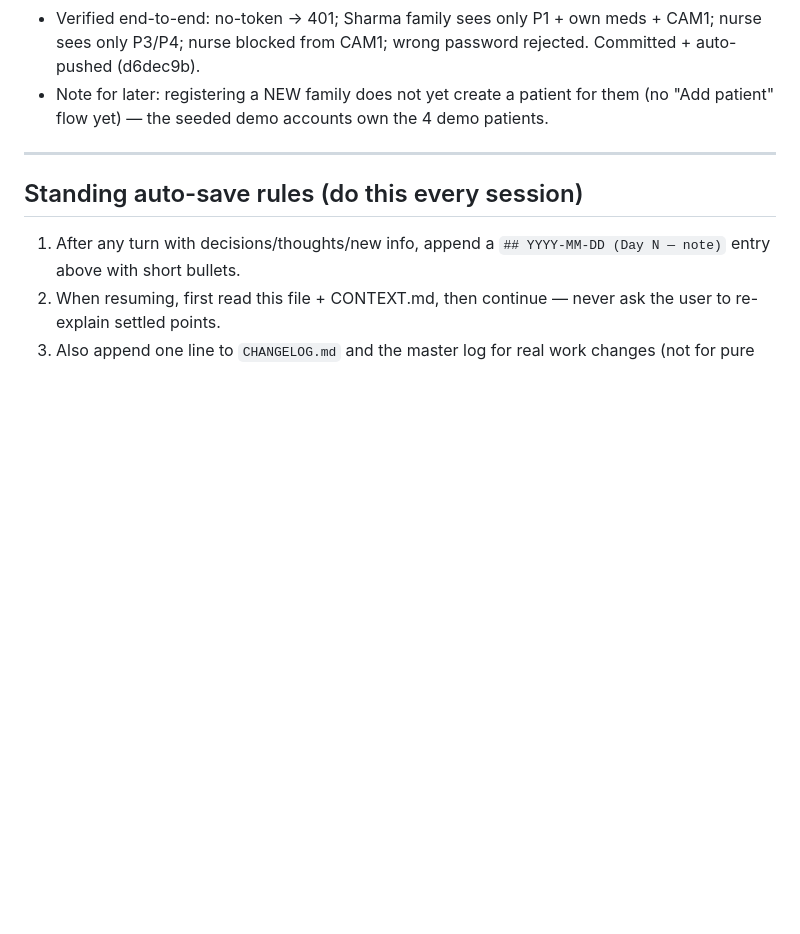
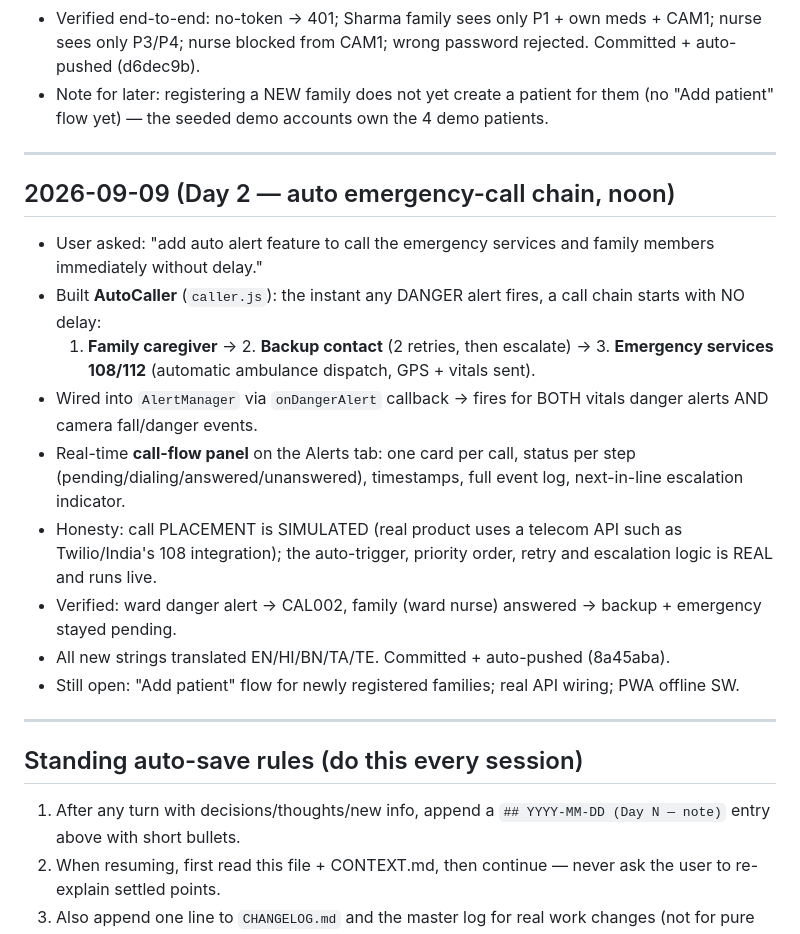
Before and after one commit to EternalFlames131/ReJivan, a Markdown page: CONVERSATION.md, the part around the change. GitHub-like rendering; blank space fills up the shorter version.

Commit message:
Memory save: auto emergency-call chain

```diff
--- a/CONVERSATION.md
+++ b/CONVERSATION.md
@@ -83,6 +83,19 @@
 - Note for later: registering a NEW family does not yet create a patient for them (no "Add patient" flow yet) — the seeded demo accounts own the 4 demo patients.
 ---
 
+## 2026-09-09 (Day 2 — auto emergency-call chain, noon)
+
+- User asked: "add auto alert feature to call the emergency services and family members immediately without delay."
+- Built **AutoCaller** (`caller.js`): the instant any DANGER alert fires, a call chain starts with NO delay:
+  1. **Family caregiver** → 2. **Backup contact** (2 retries, then escalate) → 3. **Emergency services 108/112** (automatic ambulance dispatch, GPS + vitals sent).
+- Wired into `AlertManager` via `onDangerAlert` callback → fires for BOTH vitals danger alerts AND camera fall/danger events.
+- Real-time **call-flow panel** on the Alerts tab: one card per call, status per step (pending/dialing/answered/unanswered), timestamps, full event log, next-in-line escalation indicator.
+- Honesty: call PLACEMENT is SIMULATED (real product uses a telecom API such as Twilio/India's 108 integration); the auto-trigger, priority order, retry and escalation logic is REAL and runs live.
+- Verified: ward danger alert → CAL002, family (ward nurse) answered → backup + emergency stayed pending.
+- All new strings translated EN/HI/BN/TA/TE. Committed + auto-pushed (8a45aba).
+- Still open: "Add patient" flow for newly registered families; real API wiring; PWA offline SW.
+---
+
 ## Standing auto-save rules (do this every session)
 1. After any turn with decisions/thoughts/new info, append a `## YYYY-MM-DD (Day N — note)` entry above with short bullets.
 2. When resuming, first read this file + CONTEXT.md, then continue — never ask the user to re-explain settled points.
```
